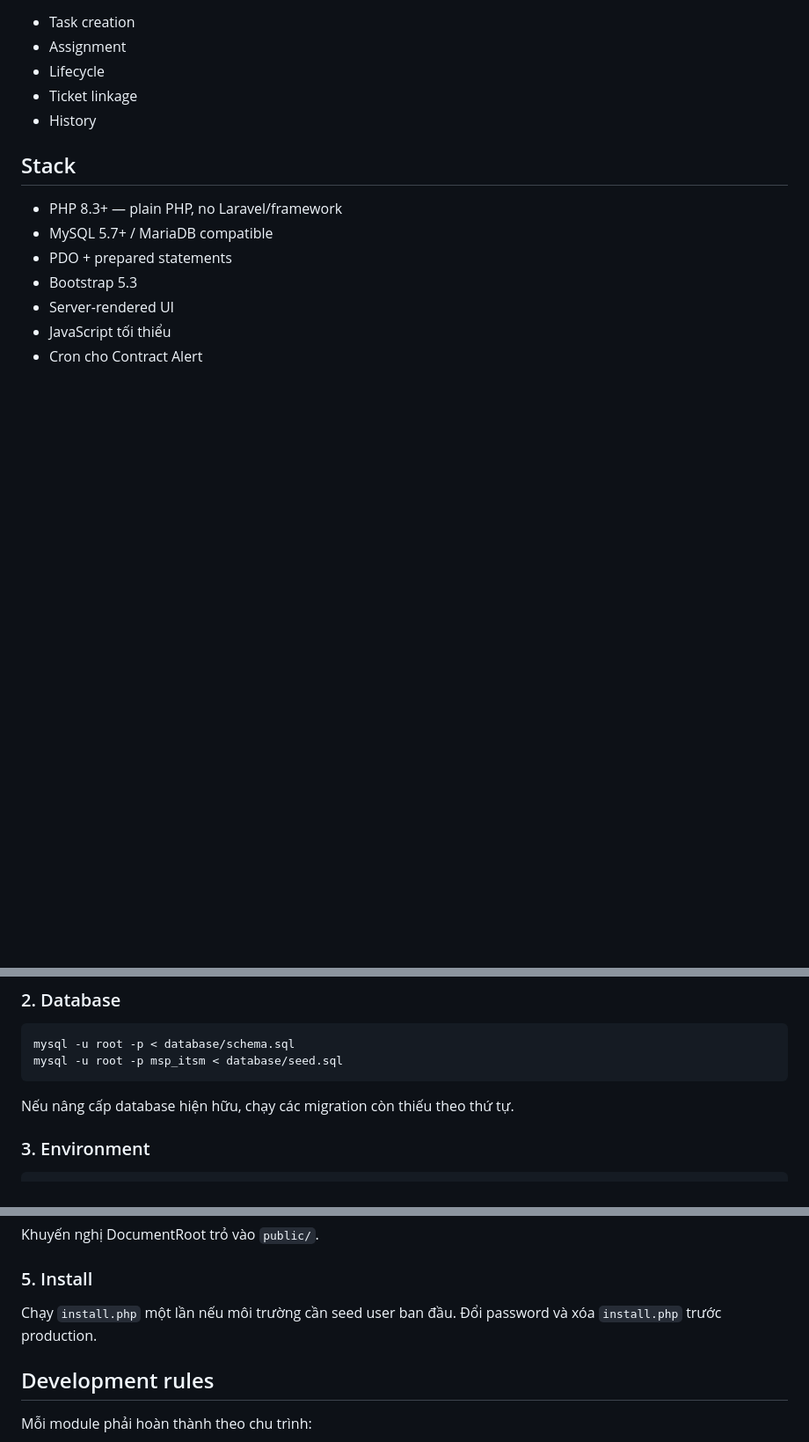
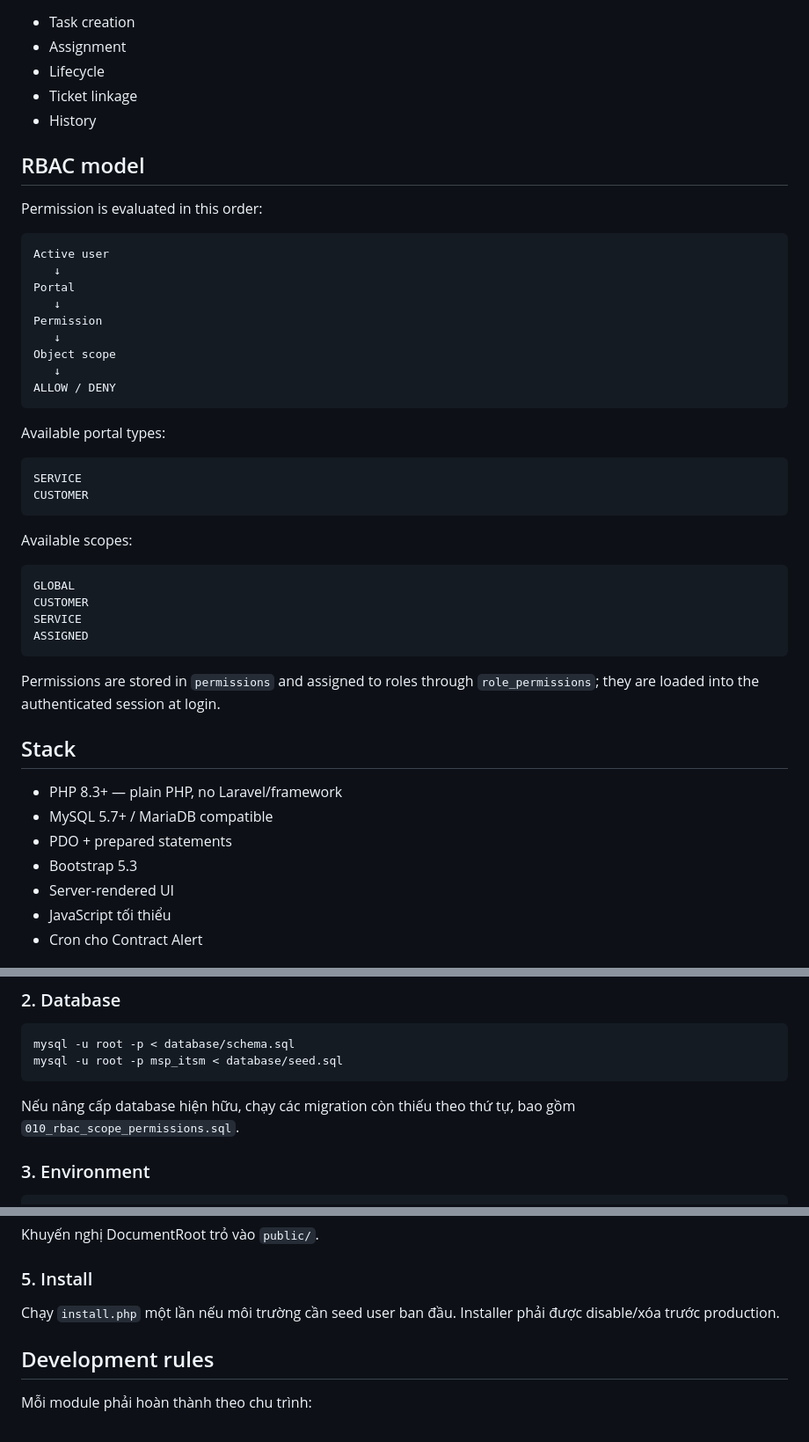
Before and after one commit to daoaigiangnam/Y_Tuong_Quan_Ly_Cong_Viec_MSP, a Markdown page: README.md, 3 parts joined by grey strips. Shown at 88% size. GitHub-like rendering; blank space fills up the shorter version.

````diff
--- a/README.md
+++ b/README.md
@@ -146,6 +147,40 @@ RESOLVED/CLOSED → REOPENED
 - Ticket linkage
 - History
 
+## RBAC model
+
+Permission is evaluated in this order:
+
+```text
+Active user
+   ↓
+Portal
+   ↓
+Permission
+   ↓
+Object scope
+   ↓
+ALLOW / DENY
+```
+
+Available portal types:
+
+```text
+SERVICE
+CUSTOMER
+```
+
+Available scopes:
+
+```text
+GLOBAL
+CUSTOMER
+SERVICE
+ASSIGNED
+```
+
+Permissions are stored in `permissions` and assigned to roles through `role_permissions`; they are loaded into the authenticated session at login.
+
 ## Stack
 
 - PHP 8.3+ — plain PHP, no Laravel/framework
@@ -211,7 +259,7 @@ mysql -u root -p < database/schema.sql
 mysql -u root -p msp_itsm < database/seed.sql
 ```
 
-Nếu nâng cấp database hiện hữu, chạy các migration còn thiếu theo thứ tự.
+Nếu nâng cấp database hiện hữu, chạy các migration còn thiếu theo thứ tự, bao gồm `010_rbac_scope_permissions.sql`.
 
 ### 3. Environment
 
@@ -231,7 +279,7 @@ Khuyến nghị DocumentRoot trỏ vào `public/`.
 
 ### 5. Install
 
-Chạy `install.php` một lần nếu môi trường cần seed user ban đầu. Đổi password và xóa `install.php` trước production.
+Chạy `install.php` một lần nếu môi trường cần seed user ban đầu. Installer phải được disable/xóa trước production.
 
 ## Development rules
 
````
Also changed, not shown: other parts of README.md (+44 -28 lines).
